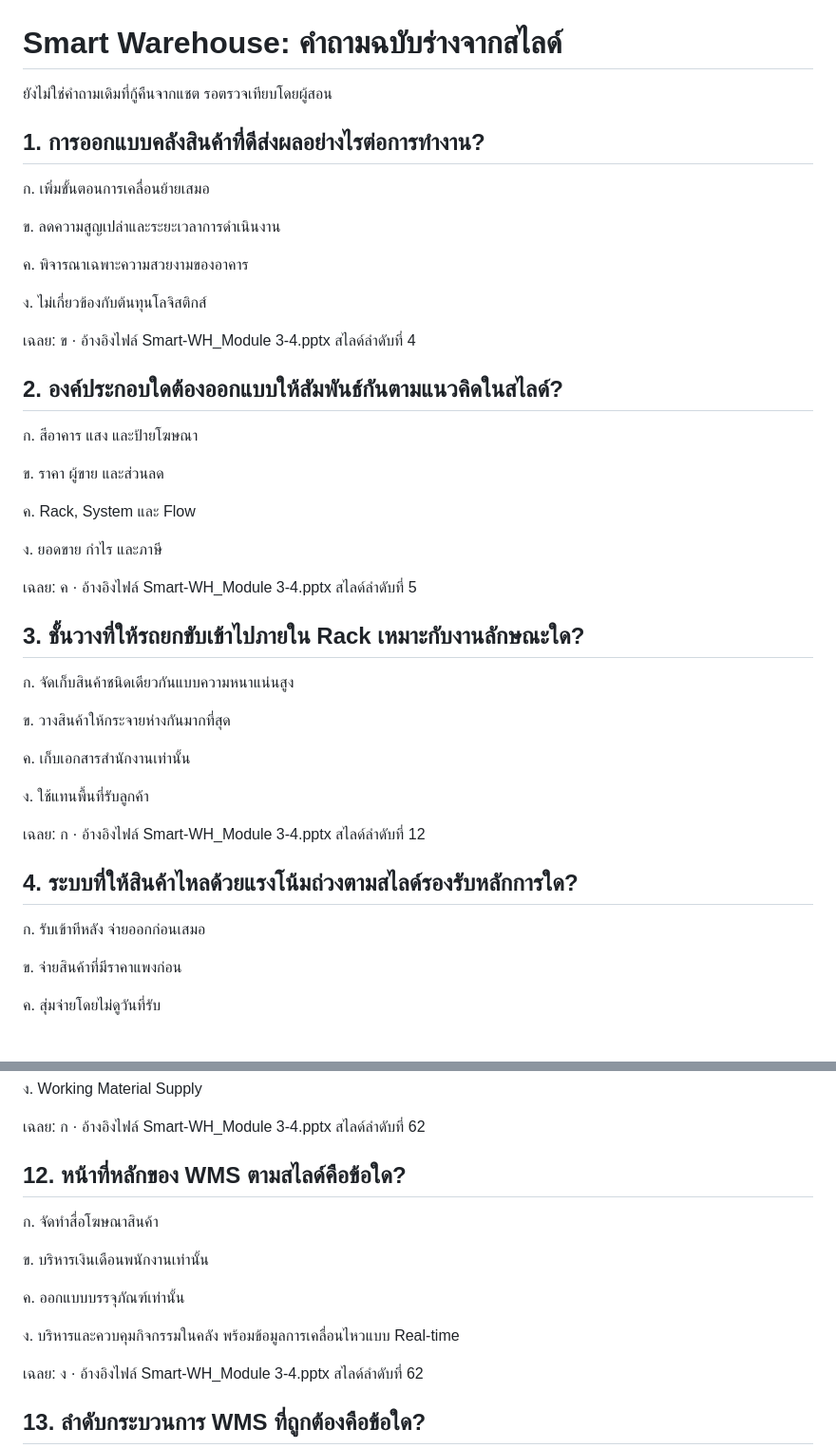
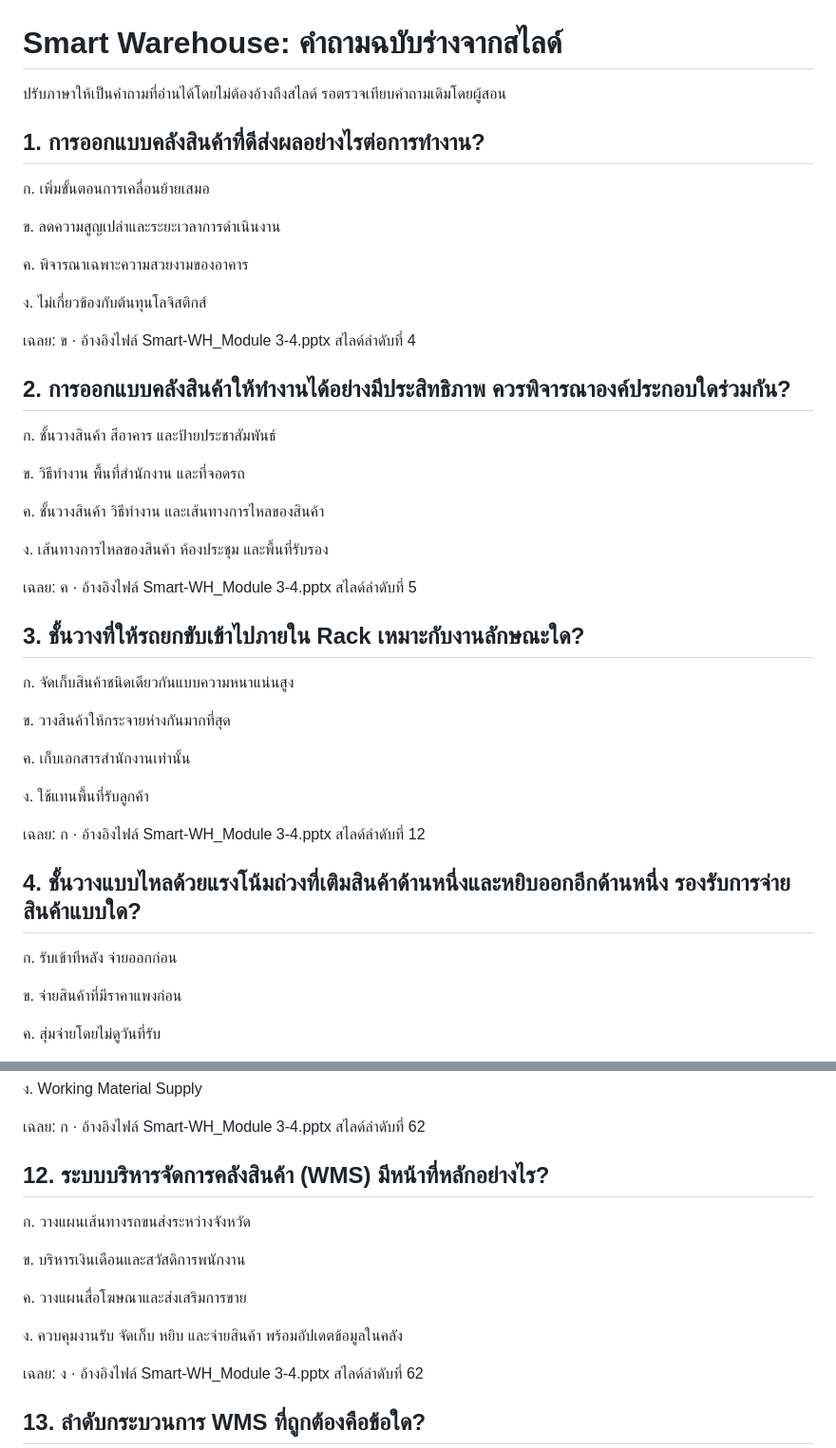
Before and after one commit to wasankanlaya79-design/smart-warehouse-pretest, a Markdown page: QUESTIONS.md, 2 parts joined by grey strips. Shown at 95% size. Rendered like a GitHub page.

```diff
--- a/QUESTIONS.md
+++ b/QUESTIONS.md
@@ -1,6 +1,6 @@
 # Smart Warehouse: คำถามฉบับร่างจากสไลด์
 
-ยังไม่ใช่คำถามเดิมที่กู้คืนจากแชต รอตรวจเทียบโดยผู้สอน
+ปรับภาษาให้เป็นคำถามที่อ่านได้โดยไม่ต้องอ้างถึงสไลด์ รอตรวจเทียบคำถามเดิมโดยผู้สอน
 
 ## 1. การออกแบบคลังสินค้าที่ดีส่งผลอย่างไรต่อการทำงาน?
 
@@ -14,15 +14,15 @@
 
 เฉลย: ข · อ้างอิงไฟล์ Smart-WH_Module 3-4.pptx สไลด์ลำดับที่ 4
 
-## 2. องค์ประกอบใดต้องออกแบบให้สัมพันธ์กันตามแนวคิดในสไลด์?
+## 2. การออกแบบคลังสินค้าให้ทำงานได้อย่างมีประสิทธิภาพ ควรพิจารณาองค์ประกอบใดร่วมกัน?
 
-ก. สีอาคาร แสง และป้ายโฆษณา
+ก. ชั้นวางสินค้า สีอาคาร และป้ายประชาสัมพันธ์
 
-ข. ราคา ผู้ขาย และส่วนลด
+ข. วิธีทำงาน พื้นที่สำนักงาน และที่จอดรถ
 
-ค. Rack, System และ Flow
+ค. ชั้นวางสินค้า วิธีทำงาน และเส้นทางการไหลของสินค้า
 
-ง. ยอดขาย กำไร และภาษี
+ง. เส้นทางการไหลของสินค้า ห้องประชุม และพื้นที่รับรอง
 
 เฉลย: ค · อ้างอิงไฟล์ Smart-WH_Module 3-4.pptx สไลด์ลำดับที่ 5
 
@@ -38,9 +38,9 @@
 
 เฉลย: ก · อ้างอิงไฟล์ Smart-WH_Module 3-4.pptx สไลด์ลำดับที่ 12
 
-## 4. ระบบที่ให้สินค้าไหลด้วยแรงโน้มถ่วงตามสไลด์รองรับหลักการใด?
+## 4. ชั้นวางแบบไหลด้วยแรงโน้มถ่วงที่เติมสินค้าด้านหนึ่งและหยิบออกอีกด้านหนึ่ง รองรับการจ่ายสินค้าแบบใด?
 
-ก. รับเข้าทีหลัง จ่ายออกก่อนเสมอ
+ก. รับเข้าทีหลัง จ่ายออกก่อน
 
 ข. จ่ายสินค้าที่มีราคาแพงก่อน
 
@@ -134,15 +134,15 @@
 
 เฉลย: ก · อ้างอิงไฟล์ Smart-WH_Module 3-4.pptx สไลด์ลำดับที่ 62
 
-## 12. หน้าที่หลักของ WMS ตามสไลด์คือข้อใด?
+## 12. ระบบบริหารจัดการคลังสินค้า (WMS) มีหน้าที่หลักอย่างไร?
 
-ก. จัดทำสื่อโฆษณาสินค้า
+ก. วางแผนเส้นทางรถขนส่งระหว่างจังหวัด
 
-ข. บริหารเงินเดือนพนักงานเท่านั้น
+ข. บริหารเงินเดือนและสวัสดิการพนักงาน
 
-ค. ออกแบบบรรจุภัณฑ์เท่านั้น
+ค. วางแผนสื่อโฆษณาและส่งเสริมการขาย
 
-ง. บริหารและควบคุมกิจกรรมในคลัง พร้อมข้อมูลการเคลื่อนไหวแบบ Real-time
+ง. ควบคุมงานรับ จัดเก็บ หยิบ และจ่ายสินค้า พร้อมอัปเดตข้อมูลในคลัง
 
 เฉลย: ง · อ้างอิงไฟล์ Smart-WH_Module 3-4.pptx สไลด์ลำดับที่ 62
 
```
Also changed, not shown: other parts of QUESTIONS.md (+25 -25 lines).
